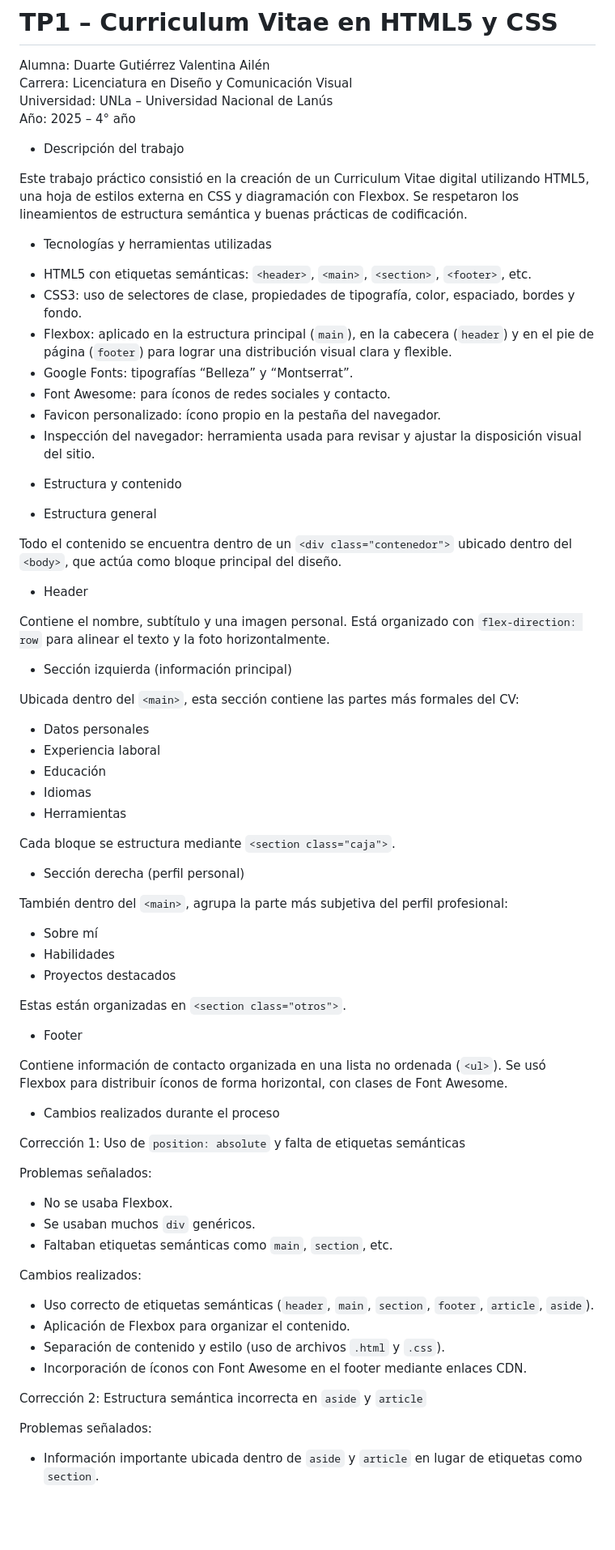
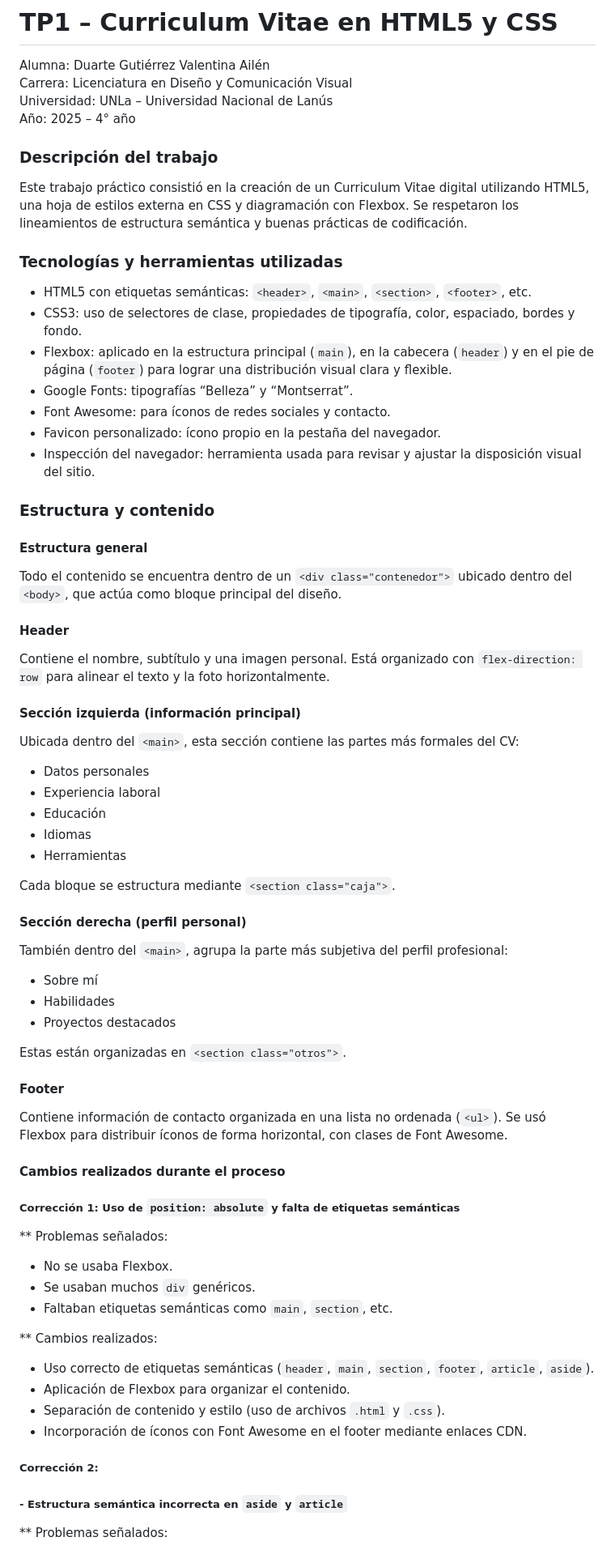
Before and after one commit to Duarte2503/tp1_Duarte_Valentina., a Markdown page: README.md, the part around one of its changes. Shown at 81% size. Drawn GitHub-style; blank space fills up the shorter version.

```diff
--- a/README.md
+++ b/README.md
@@ -6,12 +6,16 @@ Universidad: UNLa – Universidad Nacional de Lanús
 Año: 2025 – 4° año
 
 
-* Descripción del trabajo
+
+
+### Descripción del trabajo
 
 Este trabajo práctico consistió en la creación de un Curriculum Vitae digital utilizando HTML5, una hoja de estilos externa en CSS y diagramación con Flexbox. Se respetaron los lineamientos de estructura semántica y buenas prácticas de codificación.
 
 
-* Tecnologías y herramientas utilizadas
+
+
+### Tecnologías y herramientas utilizadas
 
 - HTML5 con etiquetas semánticas: `<header>`, `<main>`, `<section>`, `<footer>`, etc.
 - CSS3: uso de selectores de clase, propiedades de tipografía, color, espaciado, bordes y fondo.
@@ -22,17 +26,25 @@ Este trabajo práctico consistió en la creación de un Curriculum Vitae digital
 - Inspección del navegador: herramienta usada para revisar y ajustar la disposición visual del sitio.
 
 
-* Estructura y contenido
 
-* Estructura general
+
+
+### Estructura y contenido
+
+
+#### Estructura general
 
 Todo el contenido se encuentra dentro de un `<div class="contenedor">` ubicado dentro del `<body>`, que actúa como bloque principal del diseño.
 
-* Header
+
+
+#### Header
 
 Contiene el nombre, subtítulo y una imagen personal. Está organizado con `flex-direction: row` para alinear el texto y la foto horizontalmente.
 
-* Sección izquierda (información principal)
+
+
+#### Sección izquierda (información principal)
 
 Ubicada dentro del `<main>`, esta sección contiene las partes más formales del CV:
 
@@ -44,7 +56,9 @@ Ubicada dentro del `<main>`, esta sección contiene las partes más formales del
 
 Cada bloque se estructura mediante `<section class="caja">`.
 
-* Sección derecha (perfil personal)
+
+
+#### Sección derecha (perfil personal)
 
 También dentro del `<main>`, agrupa la parte más subjetiva del perfil profesional:
 
@@ -54,31 +68,36 @@ También dentro del `<main>`, agrupa la parte más subjetiva del perfil profesio
 
 Estas están organizadas en `<section class="otros">`.
 
-* Footer
+
+
+#### Footer
 
 Contiene información de contacto organizada en una lista no ordenada (`<ul>`). Se usó Flexbox para distribuir íconos de forma horizontal, con clases de Font Awesome.
 
 
-* Cambios realizados durante el proceso
 
-Corrección 1: Uso de `position: absolute` y falta de etiquetas semánticas
 
-Problemas señalados:
+
+#### Cambios realizados durante el proceso
+
+##### Corrección 1: Uso de `position: absolute` y falta de etiquetas semánticas
+
+** Problemas señalados:
 
 - No se usaba Flexbox.
 - Se usaban muchos `div` genéricos.
 - Faltaban etiquetas semánticas como `main`, `section`, etc.
 
-Cambios realizados:
+** Cambios realizados:
 
 - Uso correcto de etiquetas semánticas (`header`, `main`, `section`, `footer`, `article`, `aside`).
 - Aplicación de Flexbox para organizar el contenido.
 - Separación de contenido y estilo (uso de archivos `.html` y `.css`).
 - Incorporación de íconos con Font Awesome en el footer mediante enlaces CDN.
 
-Corrección 2: Estructura semántica incorrecta en `aside` y `article`
+##### Corrección 2:
 
-Problemas señalados:
+##### - Estructura semántica incorrecta en `aside` y `article`
 
-- Información importante ubicada dentro de `aside` y `article` en lugar de etiquetas como `section`.
+** Problemas señalados:
 
```
Also changed, not shown: other parts of README.md (+21 -15 lines).
